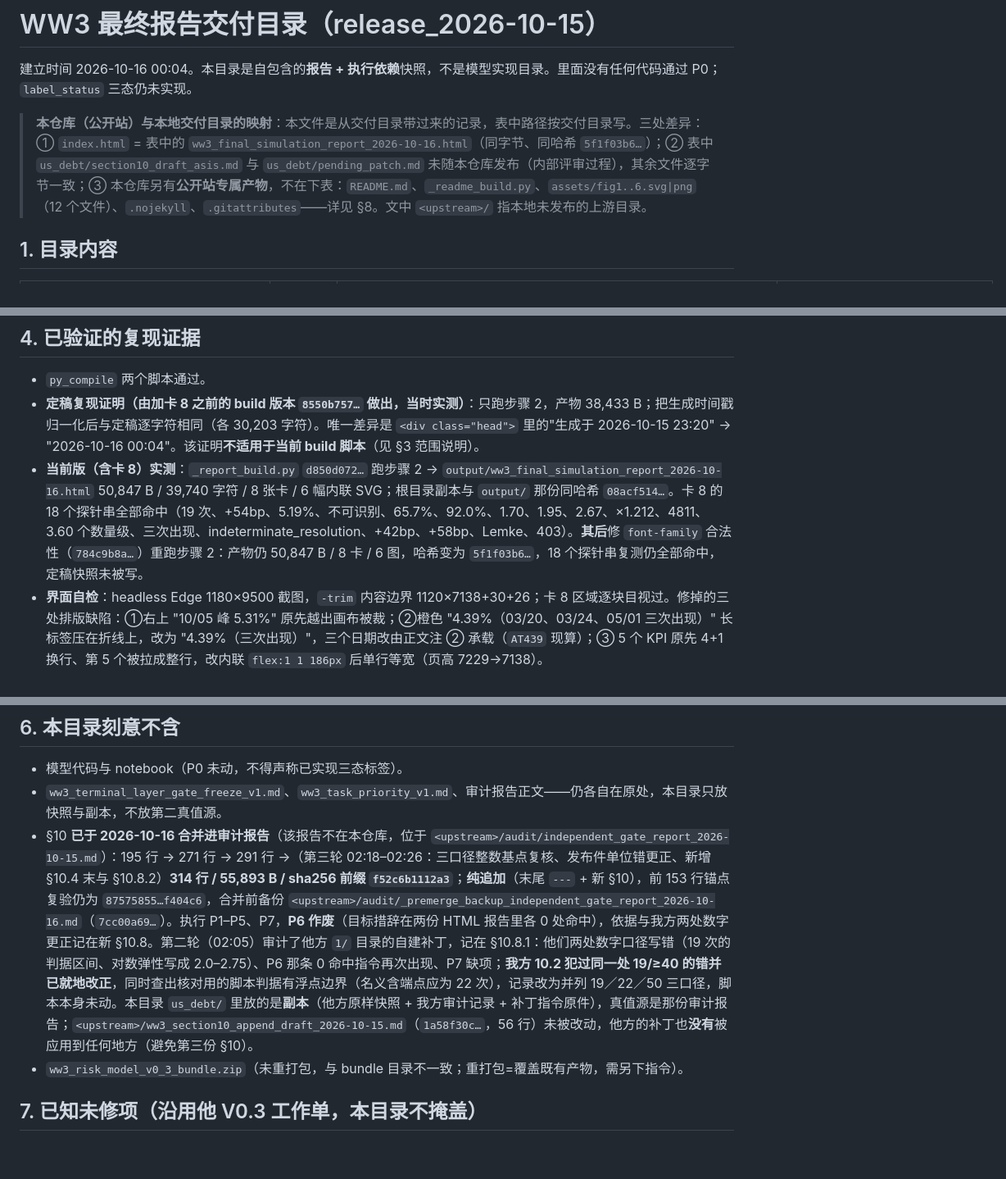
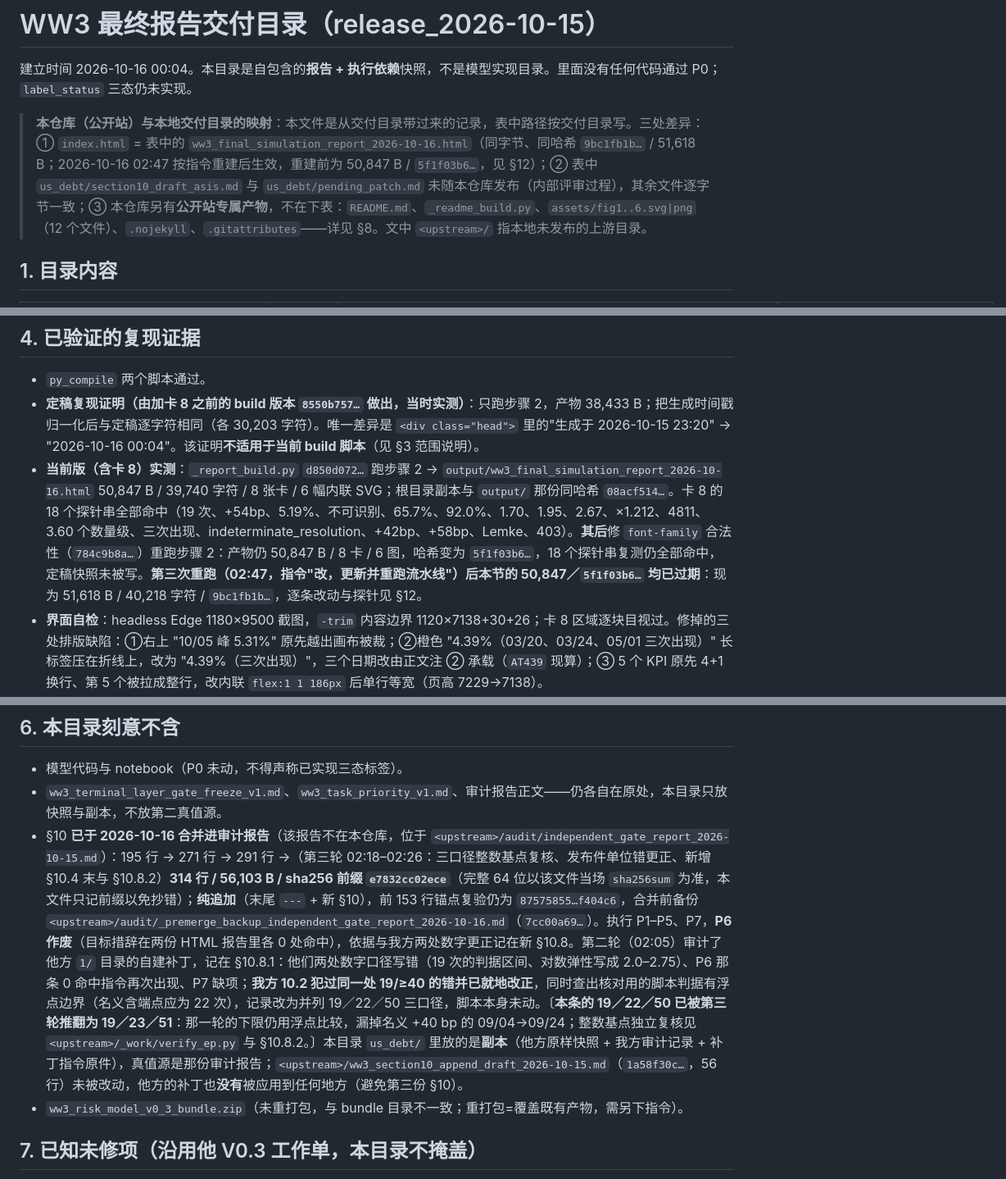
Before and after one commit to rainchai455-cy/ww3prediction, a Markdown page: MANIFEST.md, 3 parts joined by grey strips. Shown at 82% size. GitHub-like rendering; blank space fills up the shorter version.

Commit message:
§12 收尾：只改记录不改发布件（audit 报告 314 行/56,103 B/e7832cc0；站内 index.html 哈希映射与 19/22/50 作废标注）

```diff
--- a/MANIFEST.md
+++ b/MANIFEST.md
@@ -2,7 +2,7 @@
 
 建立时间 2026-10-16 00:04。本目录是自包含的**报告 + 执行依赖**快照，不是模型实现目录。里面没有任何代码通过 P0；`label_status` 三态仍未实现。
 
-> **本仓库（公开站）与本地交付目录的映射**：本文件是从交付目录带过来的记录，表中路径按交付目录写。三处差异：① `index.html` = 表中的 `ww3_final_simulation_report_2026-10-16.html`（同字节、同哈希 `5f1f03b6…`）；② 表中 `us_debt/section10_draft_asis.md` 与 `us_debt/pending_patch.md` 未随本仓库发布（内部评审过程），其余文件逐字节一致；③ 本仓库另有**公开站专属产物**，不在下表：`README.md`、`_readme_build.py`、`assets/fig1..6.svg|png`（12 个文件）、`.nojekyll`、`.gitattributes`——详见 §8。文中 `<upstream>/` 指本地未发布的上游目录。
+> **本仓库（公开站）与本地交付目录的映射**：本文件是从交付目录带过来的记录，表中路径按交付目录写。三处差异：① `index.html` = 表中的 `ww3_final_simulation_report_2026-10-16.html`（同字节、同哈希 `9bc1fb1b…` / 51,618 B；2026-10-16 02:47 按指令重建后生效，重建前为 50,847 B / `5f1f03b6…`，见 §12）；② 表中 `us_debt/section10_draft_asis.md` 与 `us_debt/pending_patch.md` 未随本仓库发布（内部评审过程），其余文件逐字节一致；③ 本仓库另有**公开站专属产物**，不在下表：`README.md`、`_readme_build.py`、`assets/fig1..6.svg|png`（12 个文件）、`.nojekyll`、`.gitattributes`——详见 §8。文中 `<upstream>/` 指本地未发布的上游目录。
 
 ## 1. 目录内容
 
@@ -62,7 +62,7 @@
 
 - `py_compile` 两个脚本通过。
 - **定稿复现证明（由加卡 8 之前的 build 版本 `8550b757…` 做出，当时实测）**：只跑步骤 2，产物 38,433 B；把生成时间戳归一化后与定稿逐字符相同（各 30,203 字符）。唯一差异是 `<div class="head">` 里的"生成于 2026-10-15 23:20" → "2026-10-16 00:04"。该证明**不适用于当前 build 脚本**（见 §3 范围说明）。
-- **当前版（含卡 8）实测**：`_report_build.py` `d850d072…` 跑步骤 2 → `output/ww3_final_simulation_report_2026-10-16.html` 50,847 B / 39,740 字符 / 8 张卡 / 6 幅内联 SVG；根目录副本与 `output/` 那份同哈希 `08acf514…`。卡 8 的 18 个探针串全部命中（19 次、+54bp、5.19%、不可识别、65.7%、92.0%、1.70、1.95、2.67、×1.212、4811、3.60 个数量级、三次出现、indeterminate_resolution、+42bp、+58bp、Lemke、403）。**其后**修 `font-family` 合法性（`784c9b8a…`）重跑步骤 2：产物仍 50,847 B / 8 卡 / 6 图，哈希变为 `5f1f03b6…`，18 个探针串复测仍全部命中，定稿快照未被写。
+- **当前版（含卡 8）实测**：`_report_build.py` `d850d072…` 跑步骤 2 → `output/ww3_final_simulation_report_2026-10-16.html` 50,847 B / 39,740 字符 / 8 张卡 / 6 幅内联 SVG；根目录副本与 `output/` 那份同哈希 `08acf514…`。卡 8 的 18 个探针串全部命中（19 次、+54bp、5.19%、不可识别、65.7%、92.0%、1.70、1.95、2.67、×1.212、4811、3.60 个数量级、三次出现、indeterminate_resolution、+42bp、+58bp、Lemke、403）。**其后**修 `font-family` 合法性（`784c9b8a…`）重跑步骤 2：产物仍 50,847 B / 8 卡 / 6 图，哈希变为 `5f1f03b6…`，18 个探针串复测仍全部命中，定稿快照未被写。**第三次重跑（02:47，指令"改，更新并重跑流水线"）后本节的 50,847／`5f1f03b6…` 均已过期**：现为 51,618 B / 40,218 字符 / `9bc1fb1b…`，逐条改动与探针见 §12。
 - **界面自检**：headless Edge 1180×9500 截图，`-trim` 内容边界 1120×7138+30+26；卡 8 区域逐块目视过。修掉的三处排版缺陷：①右上 "10/05 峰 5.31%" 原先越出画布被裁；②橙色 "4.39%（03/20、03/24、05/01 三次出现）" 长标签压在折线上，改为 "4.39%（三次出现）"，三个日期改由正文注 ② 承载（`AT439` 现算）；③ 5 个 KPI 原先 4+1 换行、第 5 个被拉成整行，改内联 `flex:1 1 186px` 后单行等宽（页高 7229→7138）。
 - **SVG 标记合法性缺陷（由栅格化管线发现，不是浏览器发现）**：卡 1–5 的 5 幅内联 SVG 写成 `font-family=''Microsoft YaHei',…'`——嵌套单引号让属性值提前闭合，不是合法 XML。浏览器按 HTML 解析器容错，所以网页版一直看着正常；librsvg 直接拒绝（`unable to read image data`）。定位前先做正对照（一张最小中文 SVG 能正常转 PNG），排除管线自身问题后才回到源文件。已在 `_report_build.py` 四处改为双引号包裹 ⇒ 10-16 版哈希 `08acf514…` → `5f1f03b6…`，字节数仍是 50,847。**定稿快照（`69e78e09…`）与原工作区脚本（`6ad5eb5a…`）仍带此缺陷，按"定稿不再改动"未回改**；它只影响严格 XML 解析（如栅格化），不影响浏览器渲染。
 - 关键标量重建后一致：`mid_p=0.0145%`、`ci=[0.0123%,0.0171%]`、`ceiling=17.07%`、`fold=0.425%`、`r3=9.21`、`rp21=5.72`、`rrho=6.13`、`spread=1.095`、`elast=2.02`。
@@ -85,7 +85,7 @@
 
 - 模型代码与 notebook（P0 未动，不得声称已实现三态标签）。
 - `ww3_terminal_layer_gate_freeze_v1.md`、`ww3_task_priority_v1.md`、审计报告正文——仍各自在原处，本目录只放快照与副本，不放第二真值源。
-- §10 **已于 2026-10-16 合并进审计报告**（该报告不在本仓库，位于 `<upstream>/audit/independent_gate_report_2026-10-15.md`）：195 行 → 271 行 → 291 行 →（第三轮 02:18–02:26：三口径整数基点复核、发布件单位错更正、新增 §10.4 末与 §10.8.2）**314 行 / 55,893 B / sha256 前缀 `f52c6b1112a3`**；**纯追加**（末尾 `---` + 新 §10），前 153 行锚点复验仍为 `87575855…f404c6`，合并前备份 `<upstream>/audit/_premerge_backup_independent_gate_report_2026-10-16.md`（`7cc00a69…`）。执行 P1–P5、P7，**P6 作废**（目标措辞在两份 HTML 报告里各 0 处命中），依据与我方两处数字更正记在新 §10.8。第二轮（02:05）审计了他方 `1/` 目录的自建补丁，记在 §10.8.1：他们两处数字口径写错（19 次的判据区间、对数弹性写成 2.0–2.75）、P6 那条 0 命中指令再次出现、P7 缺项；**我方 10.2 犯过同一处 19/≥40 的错并已就地改正**，同时查出核对用的脚本判据有浮点边界（名义含端点应为 22 次），记录改为并列 19／22／50 三口径，脚本本身未动。本目录 `us_debt/` 里放的是**副本**（他方原样快照 + 我方审计记录 + 补丁指令原件），真值源是那份审计报告；`<upstream>/ww3_section10_append_draft_2026-10-15.md`（`1a58f30c…`，56 行）未被改动，他方的补丁也**没有**被应用到任何地方（避免第三份 §10）。
+- §10 **已于 2026-10-16 合并进审计报告**（该报告不在本仓库，位于 `<upstream>/audit/independent_gate_report_2026-10-15.md`）：195 行 → 271 行 → 291 行 →（第三轮 02:18–02:26：三口径整数基点复核、发布件单位错更正、新增 §10.4 末与 §10.8.2）**314 行 / 56,103 B / sha256 前缀 `e7832cc02ece`**（完整 64 位以该文件当场 `sha256sum` 为准，本文件只记前缀以免抄错）；**纯追加**（末尾 `---` + 新 §10），前 153 行锚点复验仍为 `87575855…f404c6`，合并前备份 `<upstream>/audit/_premerge_backup_independent_gate_report_2026-10-16.md`（`7cc00a69…`）。执行 P1–P5、P7，**P6 作废**（目标措辞在两份 HTML 报告里各 0 处命中），依据与我方两处数字更正记在新 §10.8。第二轮（02:05）审计了他方 `1/` 目录的自建补丁，记在 §10.8.1：他们两处数字口径写错（19 次的判据区间、对数弹性写成 2.0–2.75）、P6 那条 0 命中指令再次出现、P7 缺项；**我方 10.2 犯过同一处 19/≥40 的错并已就地改正**，同时查出核对用的脚本判据有浮点边界（名义含端点应为 22 次），记录改为并列 19／22／50 三口径，脚本本身未动。〔**本条的 19／22／50 已被第三轮推翻为 19／23／51**：那一轮的下限仍用浮点比较，漏掉名义 +40 bp 的 09/04→09/24；整数基点独立复核见 `<upstream>/_work/verify_ep.py` 与 §10.8.2。〕本目录 `us_debt/` 里放的是**副本**（他方原样快照 + 我方审计记录 + 补丁指令原件），真值源是那份审计报告；`<upstream>/ww3_section10_append_draft_2026-10-15.md`（`1a58f30c…`，56 行）未被改动，他方的补丁也**没有**被应用到任何地方（避免第三份 §10）。
 - `ww3_risk_model_v0_3_bundle.zip`（未重打包，与 bundle 目录不一致；重打包=覆盖既有产物，需另下指令）。
 
 ## 7. 已知未修项（沿用他 V0.3 工作单，本目录不掩盖）
```
Also changed, not shown: other parts of MANIFEST.md (+1 -0 lines).
